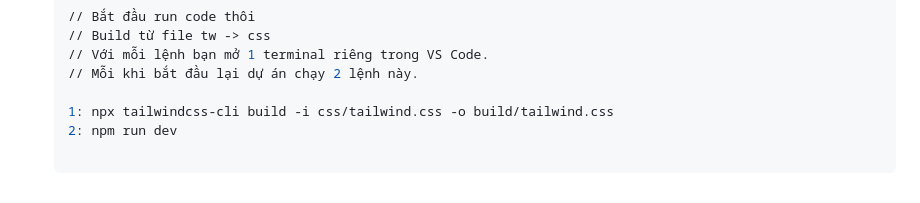
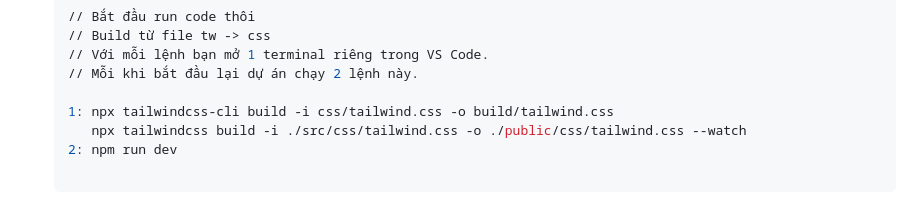
Before and after one commit to linhpksw/tailwind-template, a Markdown page: README.md, the part around the change. GitHub-like rendering.

````diff
--- a/README.md
+++ b/README.md
@@ -50,6 +50,7 @@
   // Mỗi khi bắt đầu lại dự án chạy 2 lệnh này.
 
   1: npx tailwindcss-cli build -i css/tailwind.css -o build/tailwind.css
+     npx tailwindcss build -i ./src/css/tailwind.css -o ./public/css/tailwind.css --watch
   2: npm run dev
 
   ```
````
